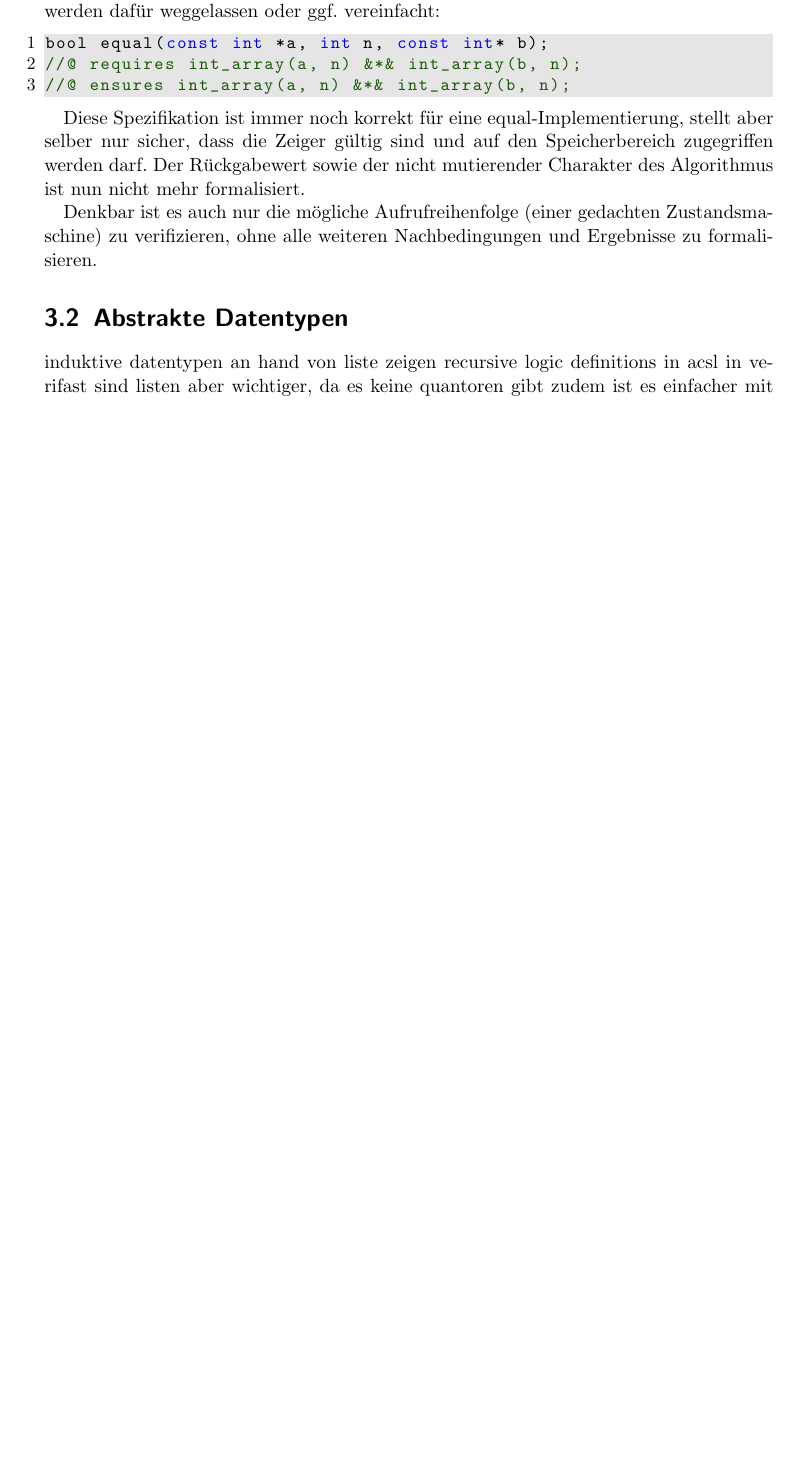
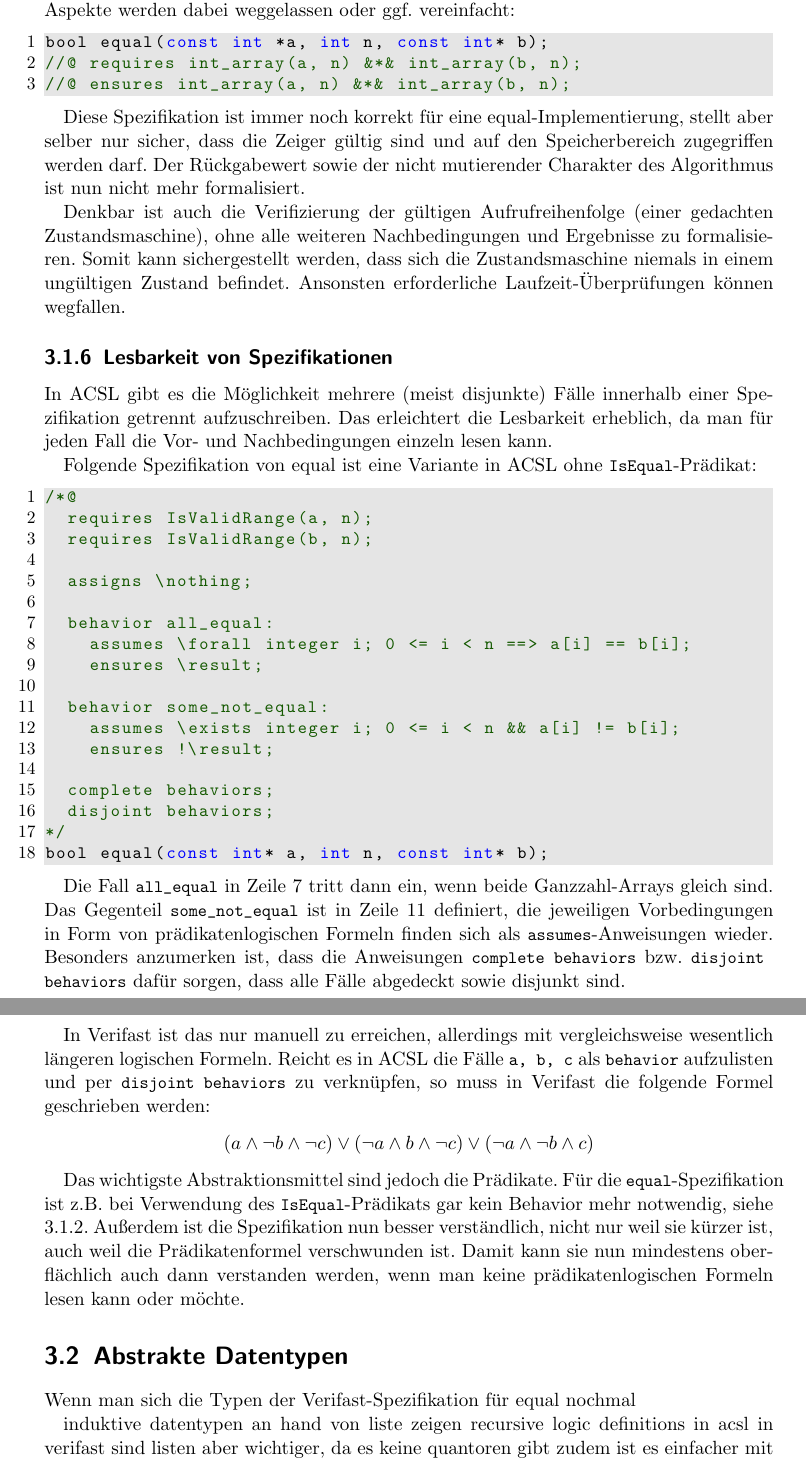
Before and after one commit to georgwaechter/verifast-frama-c, a LaTeX document (paper/main.tex, which reads paper/chapter3.tex, paper/codes/equal_behavior_acsl.c): part of page 9 of 13 before the commit and two parts of pages 9 and 10 of 13 after it, the two joined at a grey line, cut so that both start at the same text, the shorter picture padded with empty space. Compiled offline with pdfLaTeX.

Commit message:
- rename subsection about partial specification to "Reduzierte Spezifikationen: Robustheit als Ziel" - add subsection "Lesbarkeit von Spezifikationen"

```diff
--- a/paper/chapter3.tex
+++ b/paper/chapter3.tex
@@ -148,4 +146,6 @@ das nicht immer gewünscht oder gar nicht das Ziel - für das Aufspüren von Nul
-oder Speicherlöchern z.B. reicht ein eingeschränkter Funktionsvertrag. Funktionale Aspekte werden dafür
+das nicht immer gewünscht: Soll die Robustheit der Software sichergestellt werden, so ist das Aufspüren
+von potenziellen Null-Zeiger-Ausnahmen oder Speicherlöchern das Ziel und nicht die funktionale
+Korrektheit. Für ersteres reicht eine reduzierte Spezifikation - funktionale Aspekte werden dabei
 weggelassen oder ggf. vereinfacht:
 
 \lstinputlisting[language=C]{codes/equal_partial_contract_verifast.c}
@@ -154,13 +154,48 @@ Diese Spezifikation ist immer noch korrekt für eine equal-Implementierung, stel
 dass die Zeiger gültig sind und auf den Speicherbereich zugegriffen werden darf. Der Rückgabewert sowie
 der nicht mutierender Charakter des Algorithmus ist nun nicht mehr formalisiert.
 
-Denkbar ist es auch nur die mögliche Aufrufreihenfolge (einer gedachten Zustandsmaschine) zu verifizieren,
-ohne alle weiteren Nachbedingungen und Ergebnisse zu formalisieren.
+Denkbar ist auch die Verifizierung der gültigen Aufrufreihenfolge (einer gedachten Zustandsmaschine),
+ohne alle weiteren Nachbedingungen und Ergebnisse zu formalisieren. Somit kann sichergestellt werden,
+dass sich die Zustandsmaschine niemals in einem ungültigen Zustand befindet. Ansonsten erforderliche
+Laufzeit-Überprüfungen können wegfallen.
+
+
+
+\subsection{Lesbarkeit von Spezifikationen}
+\label{sec:design-by-contract:behaviors}
+
+In ACSL gibt es die Möglichkeit mehrere (meist disjunkte) Fälle innerhalb einer Spezifikation getrennt
+aufzuschreiben. Das erleichtert die Lesbarkeit erheblich, da man für jeden Fall die Vor- und Nachbedingungen
+einzeln lesen kann.
+
+Folgende Spezifikation von equal ist eine Variante in ACSL ohne \lstinline{IsEqual}-Prädikat:
+
+\lstinputlisting[language=C]{codes/equal_behavior_acsl.c}
+
+Die Fall \lstinline{all_equal} in Zeile 7 tritt dann ein, wenn beide Ganzzahl-Arrays gleich sind. Das Gegenteil
+\lstinline{some_not_equal} ist in Zeile 11 definiert, die jeweiligen Vorbedingungen in Form von
+prädikatenlogischen Formeln finden sich als \lstinline{assumes}-Anweisungen wieder. Besonders anzumerken ist,
+dass die Anweisungen \lstinline{complete behaviors} bzw. \lstinline{disjoint behaviors} dafür sorgen, dass
+alle Fälle abgedeckt sowie disjunkt sind.
+
+In Verifast ist das nur manuell zu erreichen, allerdings mit vergleichsweise wesentlich längeren logischen Formeln.
+Reicht es in ACSL die Fälle \lstinline{a, b, c} als \lstinline{behavior} aufzulisten und per \lstinline{disjoint behaviors}
+zu verknüpfen, so muss in Verifast die folgende Formel geschrieben werden:
+\[(a \land \neg b \land \neg c) \lor (\neg a \land b \land \neg c) \lor (\neg a \land \neg b \land c)\]
+
+Das wichtigste Abstraktionsmittel sind jedoch die Prädikate. Für die \lstinline{equal}-Spezifikation ist
+z.B. bei Verwendung des \lstinline{IsEqual}-Prädikats gar kein Behavior mehr notwendig,
+siehe \ref{sec:design-by-contract:acsl-spezifikation}. Außerdem ist die Spezifikation nun besser verständlich,
+nicht nur weil sie kürzer ist, auch weil die Prädikatenformel verschwunden ist. Damit kann sie nun mindestens
+oberflächlich auch dann verstanden werden, wenn man keine prädikatenlogischen Formeln lesen kann oder möchte.
 
 
 
 \section{Abstrakte Datentypen}
 \label{sec:abstrakte-datentypen}
+
+
+Wenn man sich die Typen der Verifast-Spezifikation für equal nochmal
 
 induktive datentypen an hand von liste zeigen
 recursive logic definitions in acsl
--- /dev/null
+++ b/paper/codes/equal_behavior_acsl.c
@@ -0,0 +1,18 @@
+/*@
+  requires IsValidRange(a, n);
+  requires IsValidRange(b, n);
+
+  assigns \nothing;
+
+  behavior all_equal:
+    assumes \forall integer i; 0 <= i < n ==> a[i] == b[i];
+    ensures \result;
+
+  behavior some_not_equal:
+    assumes \exists integer i; 0 <= i < n && a[i] != b[i];
+    ensures !\result;
+
+  complete behaviors;
+  disjoint behaviors;
+*/
+bool equal(const int* a, int n, const int* b);
```
Also changed, not shown: paper/codes/equal_predicate_acsl.c (+1 -1 lines), paper/chapter3.tex (25 more changed lines).
